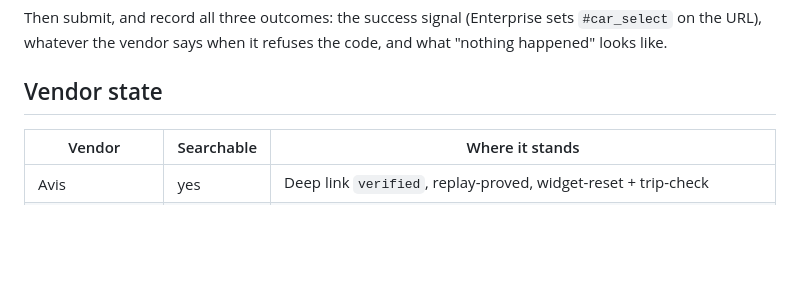
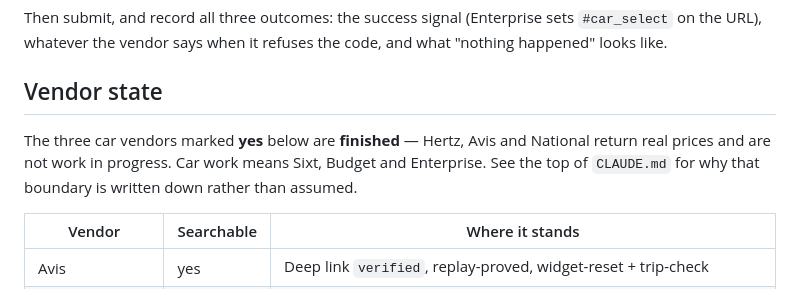
Before and after one commit to wardcrazy01894/SpicyDiscountSearcher, a Markdown page: docs/driving-a-vendor-form.md, the part around the change. Rendered like a GitHub page; blank space fills up the shorter version.

```diff
--- a/docs/driving-a-vendor-form.md
+++ b/docs/driving-a-vendor-form.md
@@ -110,6 +110,11 @@ Then submit, and record all three outcomes: the success signal (Enterprise sets
 and what "nothing happened" looks like.
 
 ## Vendor state
+
+The three car vendors marked **yes** below are **finished** — Hertz, Avis and
+National return real prices and are not work in progress. Car work means Sixt,
+Budget and Enterprise. See the top of `CLAUDE.md` for why that boundary is
+written down rather than assumed.
 
 | Vendor                    | Searchable | Where it stands                                                                                                                                |
 | ------------------------- | ---------- | ---------------------------------------------------------------------------------------------------------------------------------------------- |
```
Also changed, not shown: CLAUDE.md (+46 -6 lines), README.md (+18 -2 lines).
